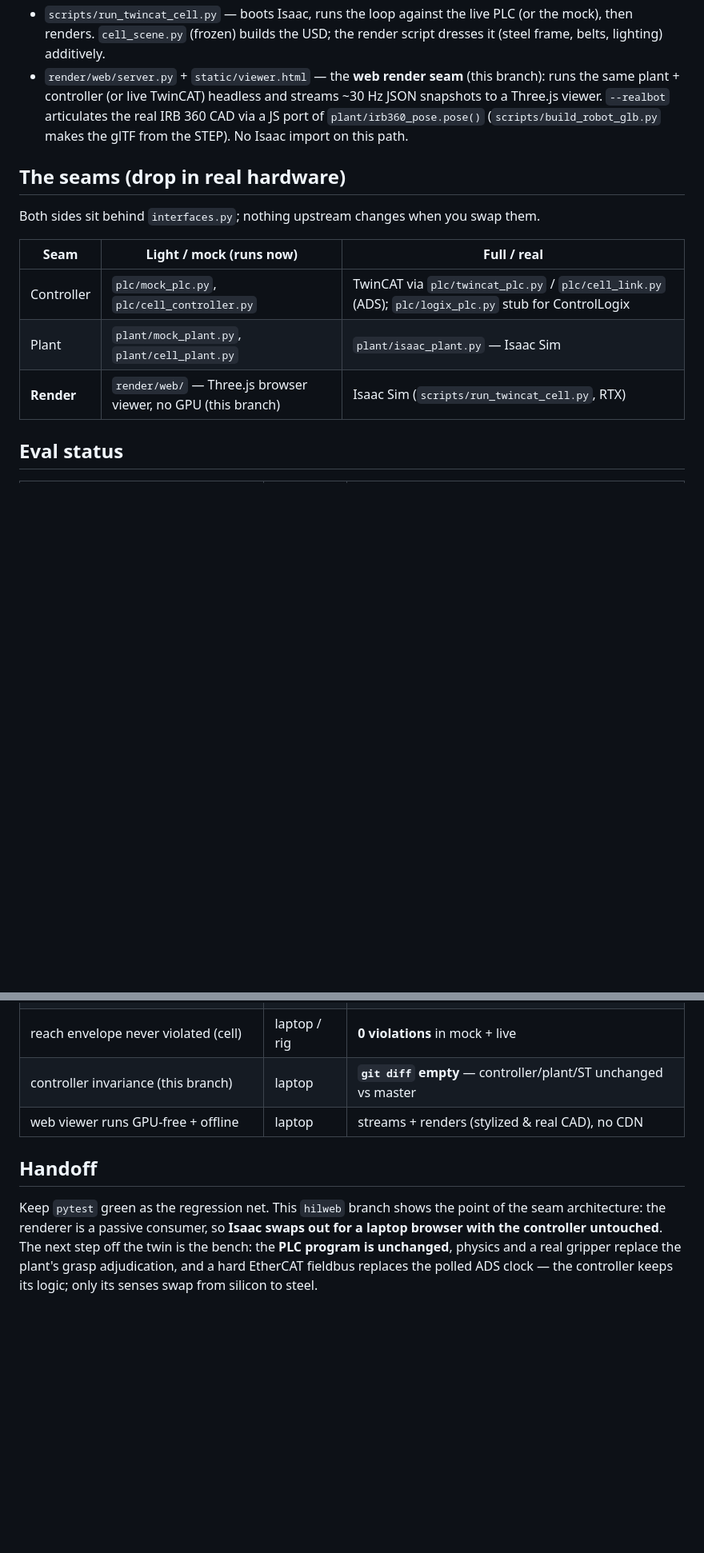
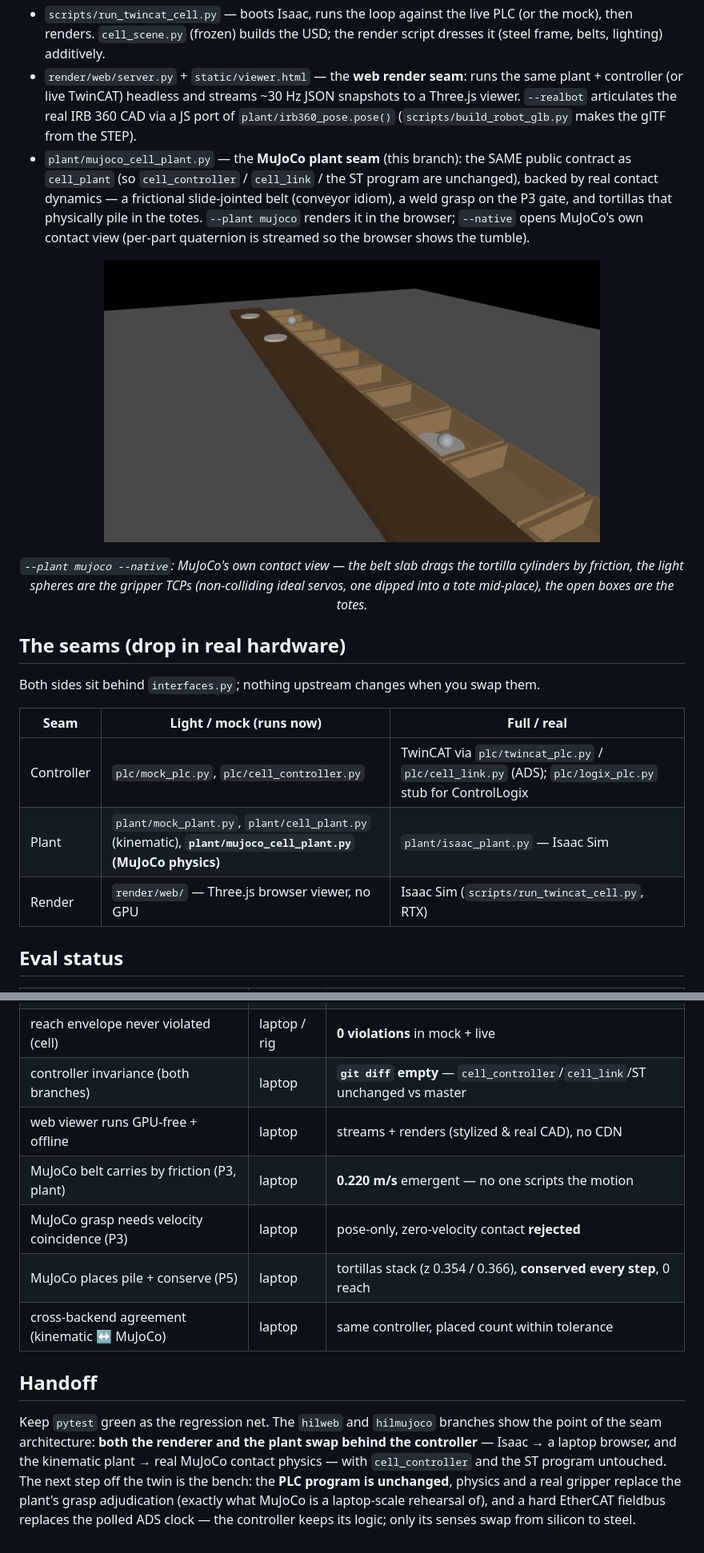
Before and after one commit to harshalaptraise/delta-hil, a Markdown page: README.md, 2 parts joined by grey strips. Shown at 80% size. GitHub-like rendering; pictures changed too: docs/hilmujoco-native.png (added); blank space fills up the shorter version.

```diff
--- a/README.md
+++ b/README.md
@@ -201,11 +220,22 @@ axis moves at the conveyor speed, not a one-sample-lagged chased position).
 - `scripts/run_twincat_cell.py` — boots Isaac, runs the loop against the live PLC
   (or the mock), then renders. `cell_scene.py` (frozen) builds the USD; the render
   script dresses it (steel frame, belts, lighting) additively.
-- `render/web/server.py` + `static/viewer.html` — the **web render seam** (this branch):
-  runs the same plant + controller (or live TwinCAT) headless and streams ~30 Hz JSON
-  snapshots to a Three.js viewer. `--realbot` articulates the real IRB 360 CAD via a JS
-  port of `plant/irb360_pose.pose()` (`scripts/build_robot_glb.py` makes the glTF from the
-  STEP). No Isaac import on this path.
+- `render/web/server.py` + `static/viewer.html` — the **web render seam**: runs the same
+  plant + controller (or live TwinCAT) headless and streams ~30 Hz JSON snapshots to a
+  Three.js viewer. `--realbot` articulates the real IRB 360 CAD via a JS port of
+  `plant/irb360_pose.pose()` (`scripts/build_robot_glb.py` makes the glTF from the STEP).
+- `plant/mujoco_cell_plant.py` — the **MuJoCo plant seam** (this branch): the SAME public
+  contract as `cell_plant` (so `cell_controller` / `cell_link` / the ST program are unchanged),
+  backed by real contact dynamics — a frictional slide-jointed belt (conveyor idiom), a weld
+  grasp on the P3 gate, and tortillas that physically pile in the totes. `--plant mujoco`
+  renders it in the browser; `--native` opens MuJoCo's own contact view (per-part quaternion is
+  streamed so the browser shows the tumble).
+
+<p align="center">
+  <img src="docs/hilmujoco-native.png" width="620" alt="MuJoCo --native raw contact view">
+</p>
+
+<p align="center"><em><code>--plant mujoco --native</code>: MuJoCo's own contact view — the belt slab drags the tortilla cylinders by friction, the light spheres are the gripper TCPs (non-colliding ideal servos, one dipped into a tote mid-place), the open boxes are the totes.</em></p>
 
 ## The seams (drop in real hardware)
 
@@ -214,8 +244,8 @@ Both sides sit behind `interfaces.py`; nothing upstream changes when you swap th
 | Seam | Light / mock (runs now) | Full / real |
 |------|-----------------|------|
 | Controller | `plc/mock_plc.py`, `plc/cell_controller.py` | TwinCAT via `plc/twincat_plc.py` / `plc/cell_link.py` (ADS); `plc/logix_plc.py` stub for ControlLogix |
-| Plant | `plant/mock_plant.py`, `plant/cell_plant.py` | `plant/isaac_plant.py` — Isaac Sim |
-| **Render** | `render/web/` — Three.js browser viewer, no GPU (this branch) | Isaac Sim (`scripts/run_twincat_cell.py`, RTX) |
+| Plant | `plant/mock_plant.py`, `plant/cell_plant.py` (kinematic), **`plant/mujoco_cell_plant.py` (MuJoCo physics)** | `plant/isaac_plant.py` — Isaac Sim |
+| Render | `render/web/` — Three.js browser viewer, no GPU | Isaac Sim (`scripts/run_twincat_cell.py`, RTX) |
 
 ## Eval status
 
@@ -226,14 +256,20 @@ Both sides sit behind `interfaces.py`; nothing upstream changes when you swap th
 | velocity-lock at pick (P3) | laptop / rig | **matched** — grab latches only at &#124;vx−belt&#124; < 0.015 m/s |
 | 5 · <10 ms / σ<1 ms round-trip (P1, A) | your rig | **met** — cell ADS ≈ 2.0 ms, σ ≈ 0.25 ms |
 | reach envelope never violated (cell) | laptop / rig | **0 violations** in mock + live |
-| controller invariance (this branch) | laptop | **`git diff` empty** — controller/plant/ST unchanged vs master |
+| controller invariance (both branches) | laptop | **`git diff` empty** — `cell_controller`/`cell_link`/ST unchanged vs master |
 | web viewer runs GPU-free + offline | laptop | streams + renders (stylized & real CAD), no CDN |
+| MuJoCo belt carries by friction (P3, plant) | laptop | **0.220 m/s** emergent — no one scripts the motion |
+| MuJoCo grasp needs velocity coincidence (P3) | laptop | pose-only, zero-velocity contact **rejected** |
+| MuJoCo places pile + conserve (P5) | laptop | tortillas stack (z 0.354 / 0.366), **conserved every step**, 0 reach |
+| cross-backend agreement (kinematic ↔ MuJoCo) | laptop | same controller, placed count within tolerance |
 
 ## Handoff
 
-Keep `pytest` green as the regression net. This `hilweb` branch shows the point of the seam
-architecture: the renderer is a passive consumer, so **Isaac swaps out for a laptop browser
-with the controller untouched**. The next step off the twin is the bench: the **PLC program
-is unchanged**, physics and a real gripper replace the plant's grasp adjudication, and a hard
-EtherCAT fieldbus replaces the polled ADS clock — the controller keeps its logic; only its
+Keep `pytest` green as the regression net. The `hilweb` and `hilmujoco` branches show the point
+of the seam architecture: **both the renderer and the plant swap behind the controller** — Isaac
+→ a laptop browser, and the kinematic plant → real MuJoCo contact physics — with
+`cell_controller` and the ST program untouched. The next step off the twin is the bench: the
+**PLC program is unchanged**, physics and a real gripper replace the plant's grasp adjudication
+(exactly what MuJoCo is a laptop-scale rehearsal of), and a hard EtherCAT fieldbus replaces the
+polled ADS clock — the controller keeps its logic; only its
 senses swap from silicon to steel.
```
Also changed, not shown: other parts of README.md (+26 -7 lines), docs/hilmujoco.gif (added), 1 other file.
